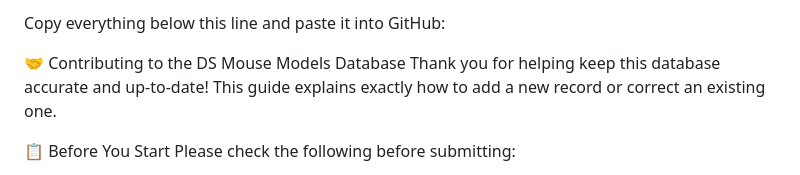
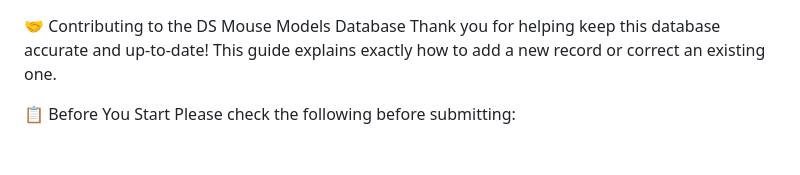
Before and after one commit to abbash83/DS_Rodent_Models_Database, a Markdown page: CONTRIBUTING.md, the part around the change. Rendered like a GitHub page; blank space fills up the shorter version.

```diff
--- a/CONTRIBUTING.md
+++ b/CONTRIBUTING.md
@@ -1,5 +1,3 @@
-Copy everything below this line and paste it into GitHub:
-
 🤝 Contributing to the DS Mouse Models Database
 Thank you for helping keep this database accurate and up-to-date! This guide explains exactly how to add a new record or correct an existing one.
 
```
